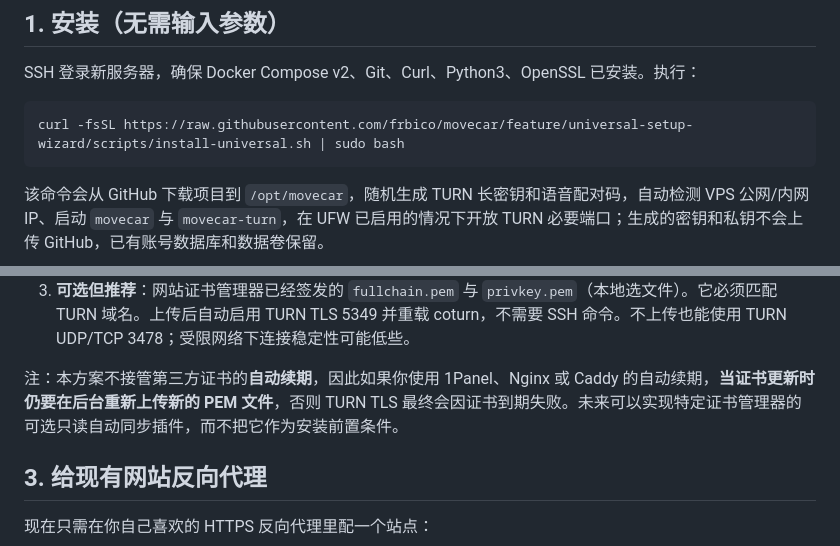
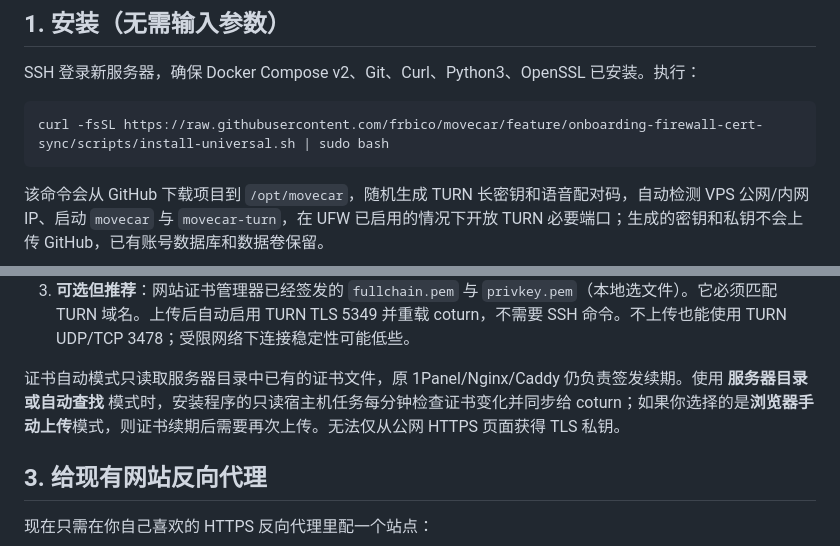
Before and after one commit to frbico/movecar, a Markdown page: DEPLOY-ANYWHERE.md, 2 parts joined by grey strips. Rendered like a GitHub page.

Commit message:
docs(release): direct one-click installer and all instructions to updated firewall/onboarding branch

````diff
--- a/DEPLOY-ANYWHERE.md
+++ b/DEPLOY-ANYWHERE.md
@@ -7,7 +7,7 @@
 SSH 登录新服务器，确保 Docker Compose v2、Git、Curl、Python3、OpenSSL 已安装。执行：
 
 ```bash
-curl -fsSL https://raw.githubusercontent.com/frbico/movecar/feature/universal-setup-wizard/scripts/install-universal.sh | sudo bash
+curl -fsSL https://raw.githubusercontent.com/frbico/movecar/feature/onboarding-firewall-cert-sync/scripts/install-universal.sh | sudo bash
 ```
 
 该命令会从 GitHub 下载项目到 `/opt/movecar`，随机生成 TURN 长密钥和语音配对码，自动检测 VPS 公网/内网 IP、启动 `movecar` 与 `movecar-turn`，在 UFW 已启用的情况下开放 TURN 必要端口；生成的密钥和私钥不会上传 GitHub，已有账号数据库和数据卷保留。
@@ -31,7 +31,7 @@ ssh -L 8888:127.0.0.1:8888 你的SSH账号@服务器IP
 2. Firebase Admin SDK `firebase-service-account.json`（本地选文件），由后台保存到受保护 Docker 数据卷；Android APP 本身仍需要已经通过 Firebase 编译的版本；
 3. **可选但推荐**：网站证书管理器已经签发的 `fullchain.pem` 与 `privkey.pem`（本地选文件）。它必须匹配 TURN 域名。上传后自动启用 TURN TLS 5349 并重载 coturn，不需要 SSH 命令。不上传也能使用 TURN UDP/TCP 3478；受限网络下连接稳定性可能低些。
 
-注：本方案不接管第三方证书的**自动续期**，因此如果你使用 1Panel、Nginx 或 Caddy 的自动续期，**当证书更新时仍要在后台重新上传新的 PEM 文件**，否则 TURN TLS 最终会因证书到期失败。未来可以实现特定证书管理器的可选只读自动同步插件，而不把它作为安装前置条件。
+证书自动模式只读取服务器目录中已有的证书文件，原 1Panel/Nginx/Caddy 仍负责签发续期。使用 **服务器目录或自动查找** 模式时，安装程序的只读宿主机任务每分钟检查证书变化并同步给 coturn；如果你选择的是**浏览器手动上传**模式，则证书续期后需要再次上传。无法仅从公网 HTTPS 页面获得 TLS 私钥。
 
 ## 3. 给现有网站反向代理
 
````
